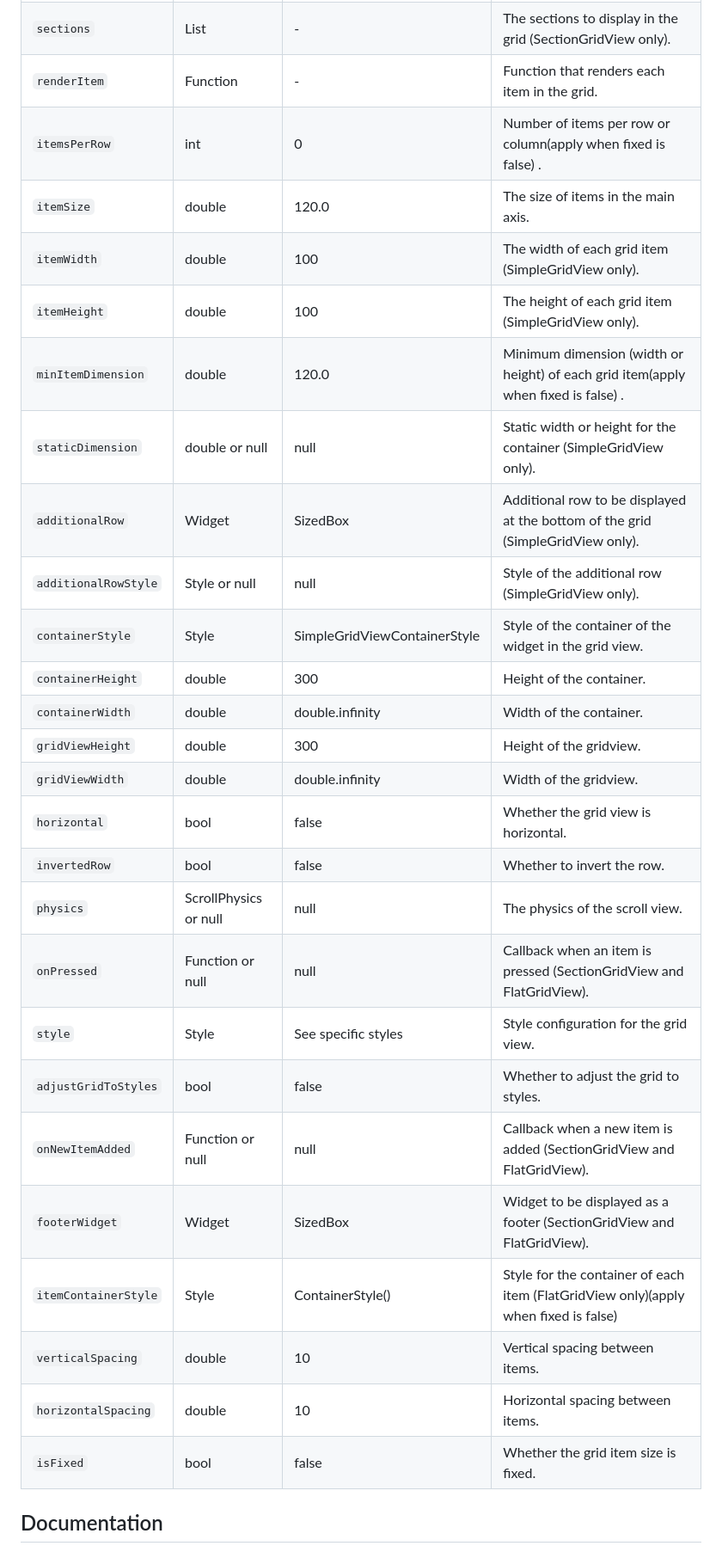
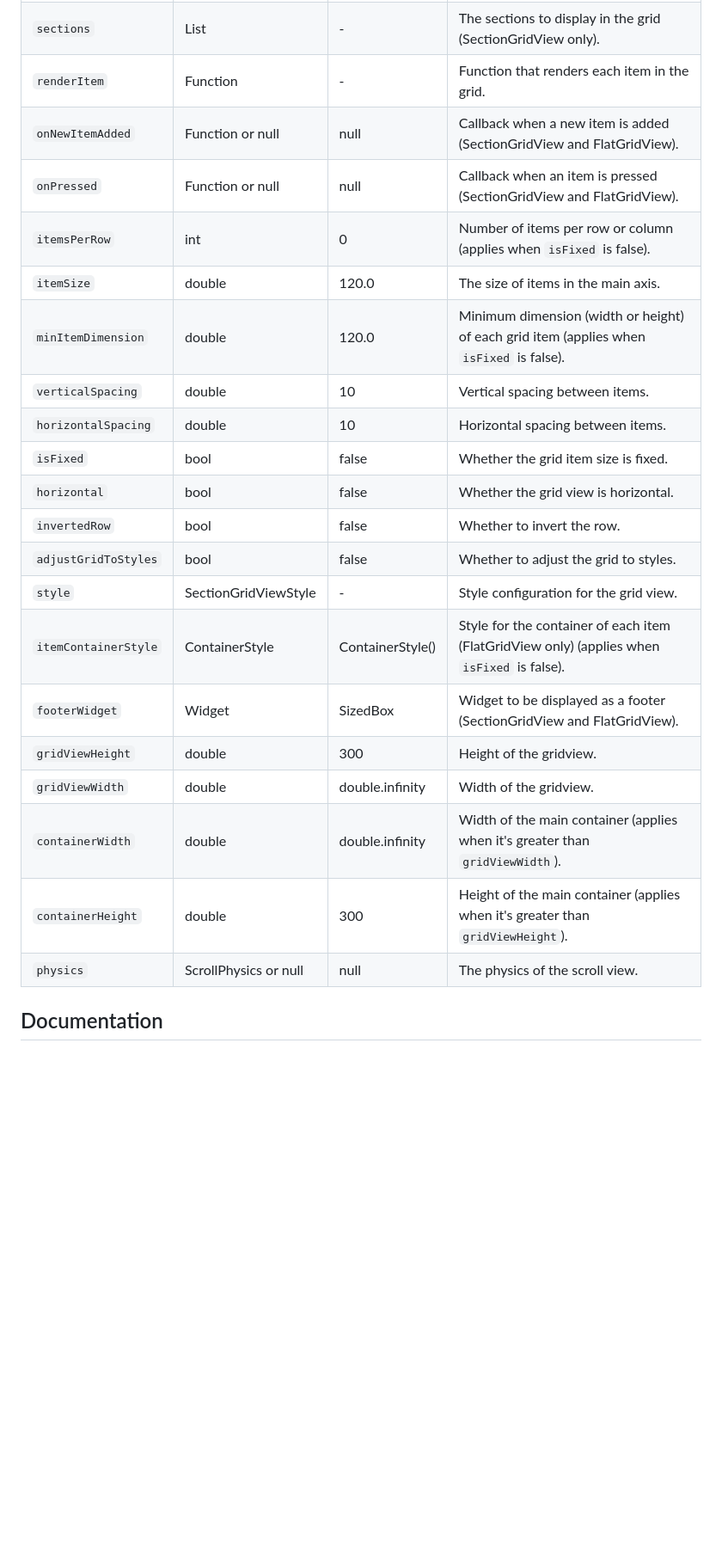
Before and after one commit to otrofy/flutter-super-grid, a Markdown page: README.md, the part around the change. Shown: that part at 86% size. Drawn GitHub-style; blank space fills up the shorter version.

```diff
--- a/README.md
+++ b/README.md
@@ -92,31 +92,25 @@ SimpleGridView(
 | `data`                  | List                     | -                       | The data to display in the grid (SimpleGridView and FlatGridView).                           |
 | `sections`              | List                     | -                       | The sections to display in the grid (SectionGridView only). |
 | `renderItem`            | Function                 | -                       | Function that renders each item in the grid.               |
-| `itemsPerRow`           | int                      | 0                       | Number of items per row or column(apply when fixed is false) .                         |
+| `onNewItemAdded`        | Function or null         | null                    | Callback when a new item is added (SectionGridView and FlatGridView). |
+| `onPressed`             | Function or null         | null                    | Callback when an item is pressed (SectionGridView and FlatGridView). |
+| `itemsPerRow`           | int                      | 0                       | Number of items per row or column (applies when `isFixed` is false). |
 | `itemSize`              | double                   | 120.0                   | The size of items in the main axis.                        |
-| `itemWidth`             | double                   | 100                     | The width of each grid item (SimpleGridView only).          |
-| `itemHeight`            | double                   | 100                     | The height of each grid item (SimpleGridView only).         |
-| `minItemDimension`      | double                   | 120.0                   | Minimum dimension (width or height) of each grid item(apply when fixed is false) .     |
-| `staticDimension`       | double or null           | null                    | Static width or height for the container (SimpleGridView only). |
-| `additionalRow`         | Widget                   | SizedBox                | Additional row to be displayed at the bottom of the grid (SimpleGridView only). |
-| `additionalRowStyle`    | Style or null            | null                    | Style of the additional row (SimpleGridView only).          |
-| `containerStyle`        | Style                    | SimpleGridViewContainerStyle | Style of the container of the widget in the grid view.     |
-| `containerHeight`       | double                   | 300                     | Height of the container.                                 |
-| `containerWidth`        | double                   | double.infinity         | Width of the container.                                    |
+| `minItemDimension`      | double                   | 120.0                   | Minimum dimension (width or height) of each grid item (applies when `isFixed` is false). |
+| `verticalSpacing`       | double                   | 10                      | Vertical spacing between items.                            |
+| `horizontalSpacing`     | double                   | 10                      | Horizontal spacing between items.                          |
+| `isFixed`               | bool                     | false                   | Whether the grid item size is fixed.                       |
+| `horizontal`            | bool                     | false                   | Whether the grid view is horizontal.                       |
+| `invertedRow`           | bool                     | false                   | Whether to invert the row.                                 |
+| `adjustGridToStyles`    | bool                     | false                   | Whether to adjust the grid to styles.                      |
+| `style`                 | SectionGridViewStyle     | -                       | Style configuration for the grid view.                     |
+| `itemContainerStyle`    | ContainerStyle           | ContainerStyle()        | Style for the container of each item (FlatGridView only) (applies when `isFixed` is false). |
+| `footerWidget`          | Widget                   | SizedBox                | Widget to be displayed as a footer (SectionGridView and FlatGridView). |
 | `gridViewHeight`        | double                   | 300                     | Height of the gridview.                                    |
 | `gridViewWidth`         | double                   | double.infinity         | Width of the gridview.                                     |
-| `horizontal`            | bool                     | false                   | Whether the grid view is horizontal.                       |
-| `invertedRow`           | bool                     | false                   | Whether to invert the row.                                 |
-| `physics`               | ScrollPhysics or null    | null                    | The physics of the scroll view. |
-| `onPressed`             | Function or null         | null                    | Callback when an item is pressed (SectionGridView and FlatGridView). |
-| `style`                 | Style                    | See specific styles     | Style configuration for the grid view.     |
-| `adjustGridToStyles`    | bool                     | false                   | Whether to adjust the grid to styles. |
-| `onNewItemAdded`        | Function or null         | null                    | Callback when a new item is added (SectionGridView and FlatGridView). |
-| `footerWidget`          | Widget                   | SizedBox                | Widget to be displayed as a footer (SectionGridView and FlatGridView). |
-| `itemContainerStyle`    | Style                    | ContainerStyle()        | Style for the container of each item (FlatGridView only)(apply when fixed is false)   |
-| `verticalSpacing`       | double                   | 10                      | Vertical spacing between items.            |
-| `horizontalSpacing`     | double                   | 10                      | Horizontal spacing between items.          |
-| `isFixed`               | bool                     | false                   | Whether the grid item size is fixed.  |
+| `containerWidth`        | double                   | double.infinity         | Width of the main container (applies when it's greater than `gridViewWidth`). |
+| `containerHeight`       | double                   | 300                     | Height of the main container (applies when it's greater than `gridViewHeight`). |
+| `physics`               | ScrollPhysics or null    | null                    | The physics of the scroll view.                             |
 
 ## Documentation
 
```
